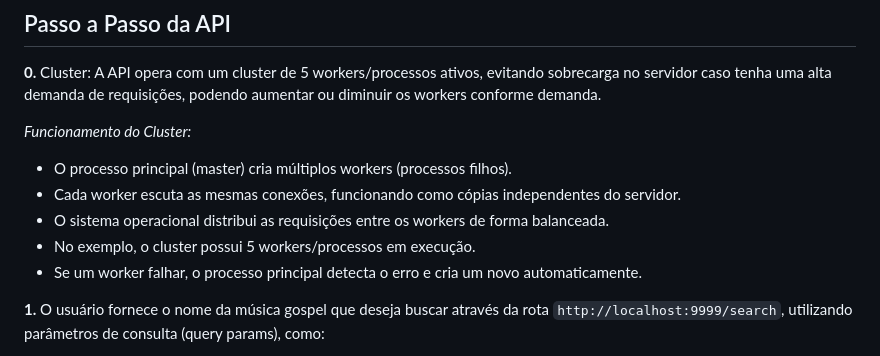
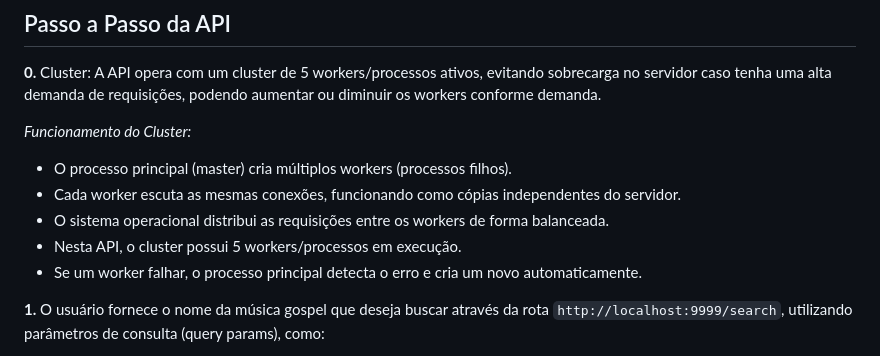
Before and after one commit to Everton-Lourens/get-letras-api, a Markdown page: README.md, the part around the change. GitHub-like rendering.

```diff
--- a/README.md
+++ b/README.md
@@ -59,7 +59,7 @@ A API opera com um cluster de 5 workers/processos ativos, evitando sobrecarga no
 - O processo principal (master) cria múltiplos workers (processos filhos).
 - Cada worker escuta as mesmas conexões, funcionando como cópias independentes do servidor.
 - O sistema operacional distribui as requisições entre os workers de forma balanceada.
-- No exemplo, o cluster possui 5 workers/processos em execução.
+- Nesta API, o cluster possui 5 workers/processos em execução.
 - Se um worker falhar, o processo principal detecta o erro e cria um novo automaticamente.
 
 **1.** O usuário fornece o nome da música gospel que deseja buscar através da rota `http://localhost:9999/search`, utilizando parâmetros de consulta (query params), como:
```
